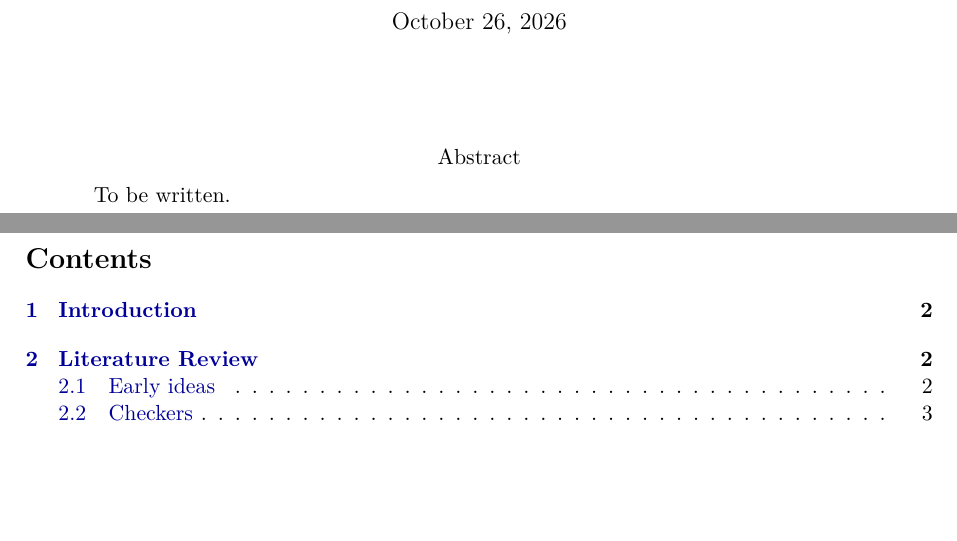
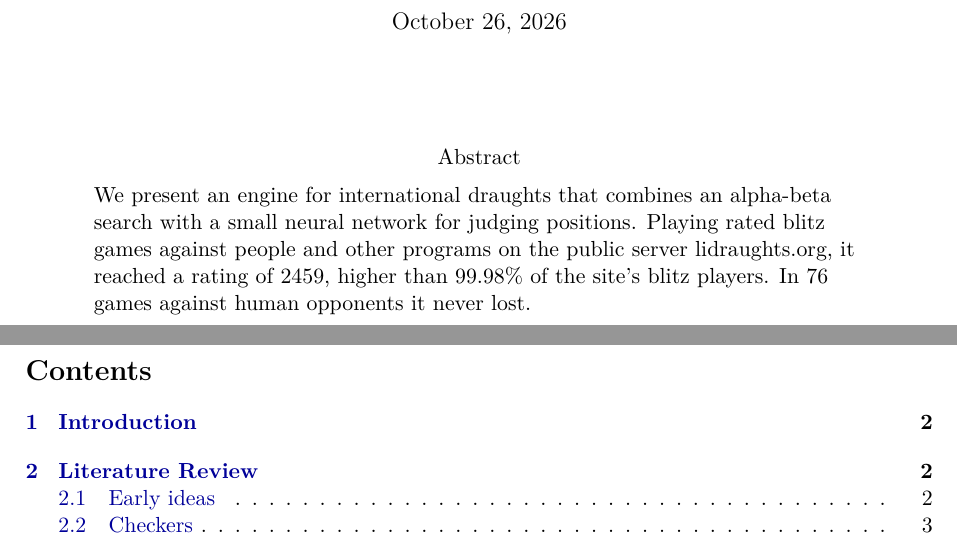
Before and after one commit to marwinsteiner/draughts-nn, a LaTeX document (paper/main.tex): two parts of pages 1 and 2 of 21, joined at a grey line, cut so that both start at the same text, the shorter picture padded with empty space. Compiled offline with pdfLaTeX.

Commit message:
paper: abstract

```diff
--- a/paper/main.tex
+++ b/paper/main.tex
@@ -34,7 +34,11 @@
   \begin{minipage}{0.85\textwidth}
     \centering Abstract\\[0.5em]
     \raggedright
-    To be written.
+    We present an engine for international draughts that combines an alpha-beta
+    search with a small neural network for judging positions. Playing rated blitz
+    games against people and other programs on the public server lidraughts.org,
+    it reached a rating of 2459, higher than 99.98\% of the site's blitz players.
+    In 76 games against human opponents it never lost.
   \end{minipage}
   \vfill
 \end{titlepage}
```
